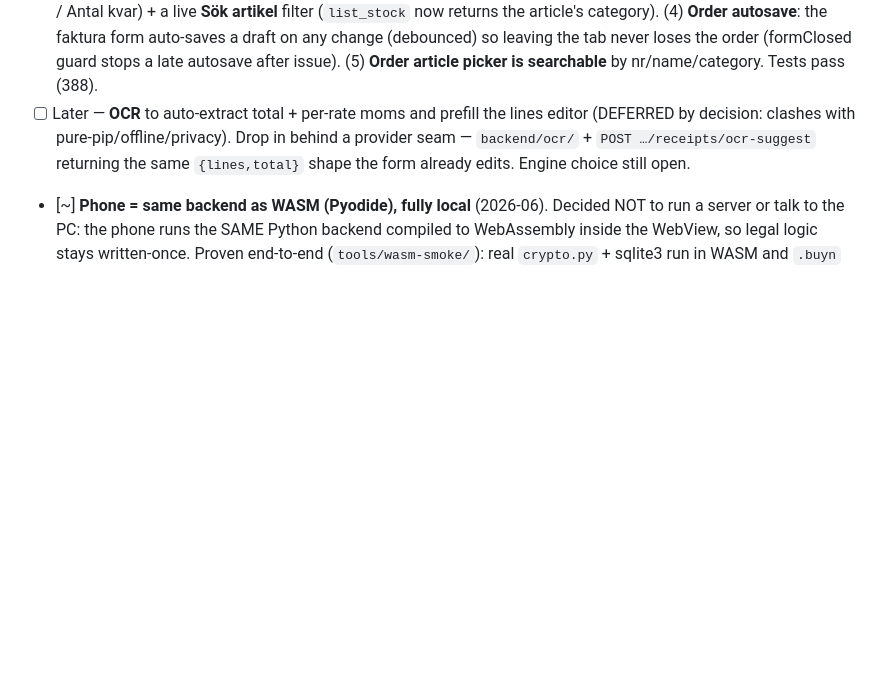
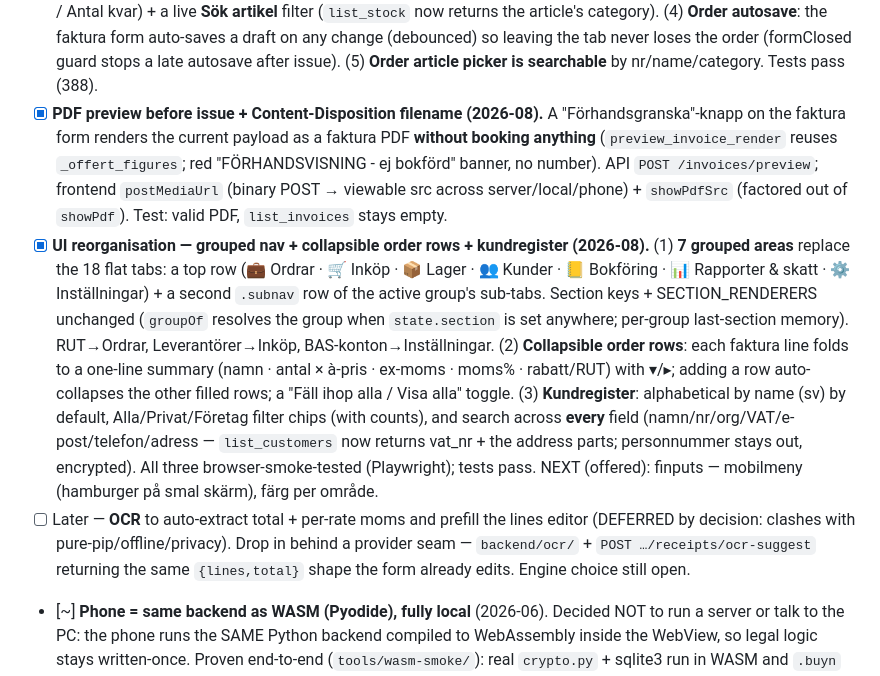
Before and after one commit to Gurglamesh/BokYup, a Markdown page: CLAUDE.md, the part around the change. Drawn GitHub-style; blank space fills up the shorter version.

Commit message:
docs: build log for PDF preview + UI reorganisation (nav/rows/kundregister)
Co-Authored-By: Claude Opus 4.8 <noreply@anthropic.com>
Claude-Session: https://claude.ai/code/session_01D28E1aVaDF7mt6RNAPTxrm

```diff
--- a/CLAUDE.md
+++ b/CLAUDE.md
@@ -730,6 +730,26 @@ Envelope encryption, pure-Python (`argon2-cffi` + `cryptography`):
       any change (debounced) so leaving the tab never loses the order (formClosed guard stops a
       late autosave after issue). (5) **Order article picker is searchable** by nr/name/category.
       Tests pass (388).
+- [x] **PDF preview before issue + Content-Disposition filename (2026-08).** A
+      "Förhandsgranska"-knapp on the faktura form renders the current payload as a faktura
+      PDF **without booking anything** (`preview_invoice_render` reuses `_offert_figures`;
+      red "FÖRHANDSVISNING - ej bokförd" banner, no number). API `POST /invoices/preview`;
+      frontend `postMediaUrl` (binary POST → viewable src across server/local/phone) +
+      `showPdfSrc` (factored out of `showPdf`). Test: valid PDF, `list_invoices` stays empty.
+- [x] **UI reorganisation — grouped nav + collapsible order rows + kundregister (2026-08).**
+      (1) **7 grouped areas** replace the 18 flat tabs: a top row (💼 Ordrar · 🛒 Inköp ·
+      📦 Lager · 👥 Kunder · 📒 Bokföring · 📊 Rapporter & skatt · ⚙️ Inställningar) + a
+      second `.subnav` row of the active group's sub-tabs. Section keys + SECTION_RENDERERS
+      unchanged (`groupOf` resolves the group when `state.section` is set anywhere; per-group
+      last-section memory). RUT→Ordrar, Leverantörer→Inköp, BAS-konton→Inställningar. (2)
+      **Collapsible order rows**: each faktura line folds to a one-line summary (namn · antal
+      × à-pris · ex-moms · moms% · rabatt/RUT) with ▾/▸; adding a row auto-collapses the
+      other filled rows; a "Fäll ihop alla / Visa alla" toggle. (3) **Kundregister**:
+      alphabetical by name (sv) by default, Alla/Privat/Företag filter chips (with counts),
+      and search across **every** field (namn/nr/org/VAT/e-post/telefon/adress — `list_customers`
+      now returns vat_nr + the address parts; personnummer stays out, encrypted). All three
+      browser-smoke-tested (Playwright); tests pass. NEXT (offered): finputs — mobilmeny
+      (hamburger på smal skärm), färg per område.
 - [ ] Later — **OCR** to auto-extract total + per-rate moms and prefill the lines editor
       (DEFERRED by decision: clashes with pure-pip/offline/privacy). Drop in behind a
       provider seam — `backend/ocr/` + `POST …/receipts/ocr-suggest` returning the same
```
